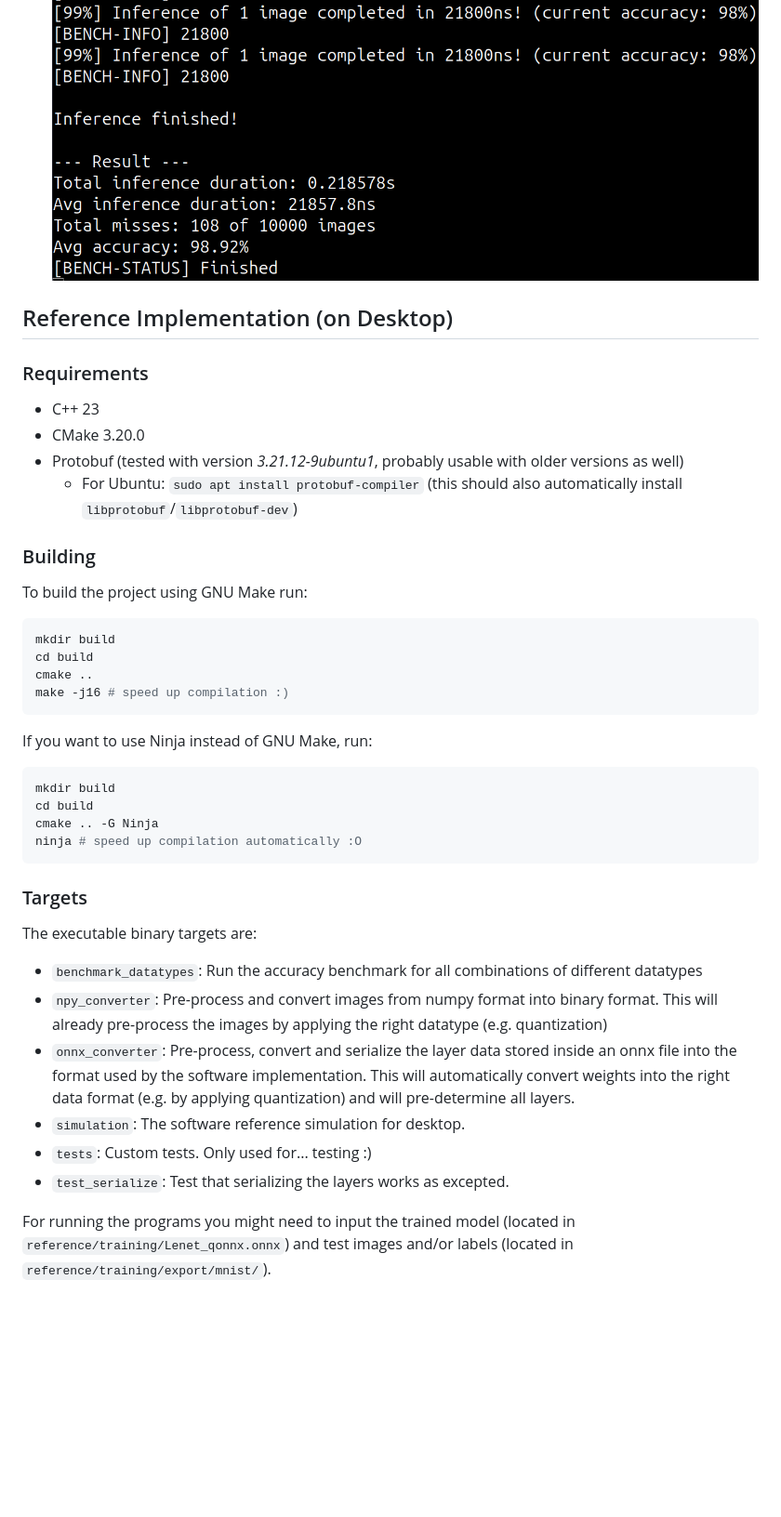
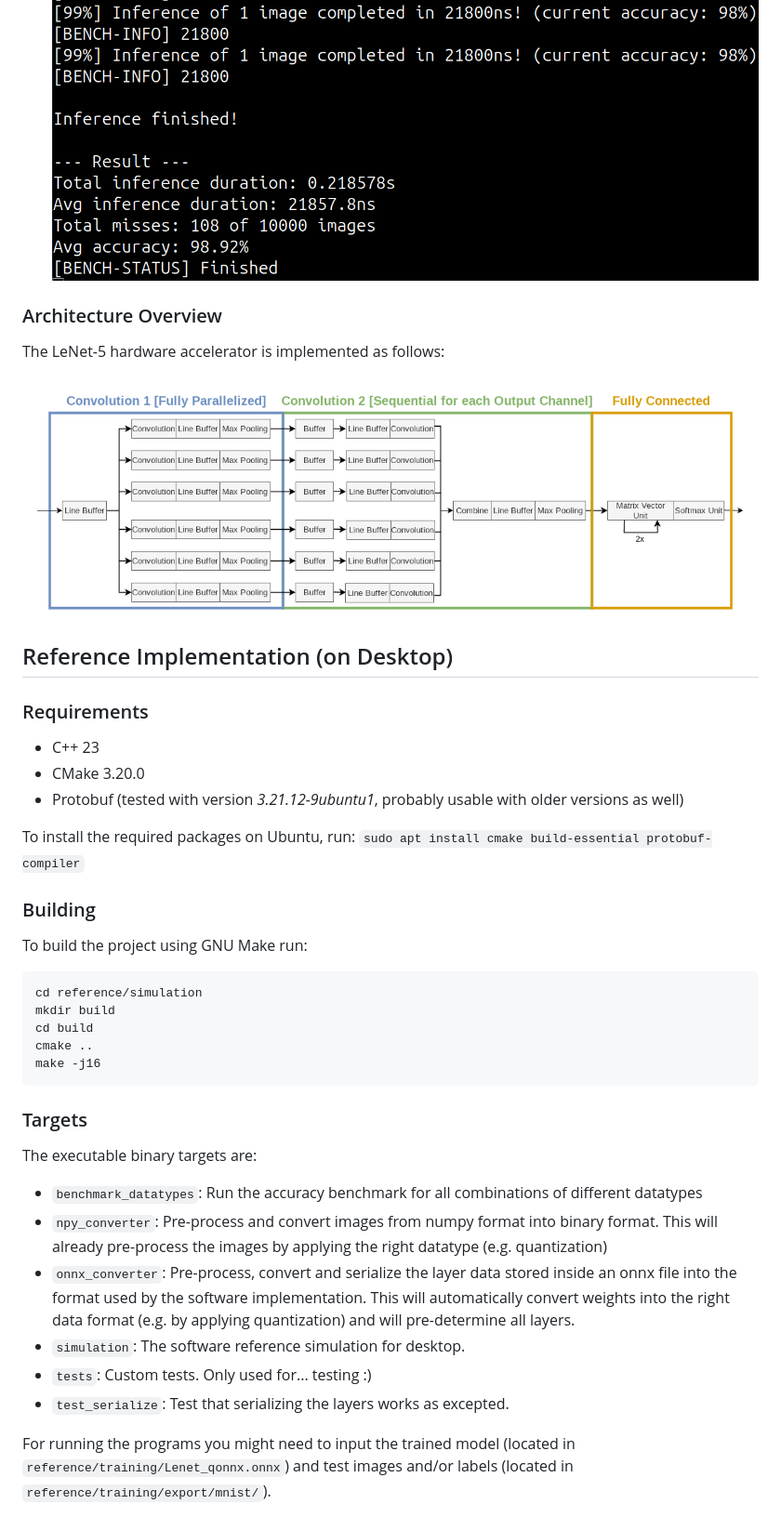
Before and after one commit to maxim-balajan/LeNet-5-FPGA-Accelerator, a Markdown page: README.md, the part around one of its changes. Shown at 93% size. Rendered like a GitHub page; pictures changed too: doc/accelerator_architecture.png (added); blank space fills up the shorter version.

Commit message:
added images and applied small fixes to readme
Former-commit-id: c90e81e8be7a4d43a5dda384035da4341193f64e

````diff
--- a/README.md
+++ b/README.md
@@ -57,44 +63,43 @@ This repository is structured as follows:
 *Example output:* \
 ![Picture of final output](./doc/final_output_example.png)
 
+### Architecture Overview
+
+The LeNet-5 hardware accelerator is implemented as follows:
+
+![Accelerator Architecture](doc/accelerator_architecture.png)
+
 ## Reference Implementation (on Desktop)
 
 ### Requirements
 
-- C++ 23
-- CMake 3.20.0
-- Protobuf (tested with version *3.21.12-9ubuntu1*, probably usable with older versions as well)
-  - For Ubuntu: `sudo apt install protobuf-compiler` (this should also automatically install `libprotobuf`/`libprotobuf-dev`)
+* C++ 23
+* CMake 3.20.0
+* Protobuf (tested with version *3.21.12-9ubuntu1*, probably usable with older versions as well)
+
+To install the required packages on Ubuntu, run: `sudo apt install cmake build-essential protobuf-compiler`
 
 ### Building
 
 To build the project using GNU Make run:
 
 ```bash
+cd reference/simulation
 mkdir build
 cd build
 cmake ..
-make -j16 # speed up compilation :)
-```
-
-If you want to use Ninja instead of GNU Make, run:
-
-```bash
-mkdir build
-cd build
-cmake .. -G Ninja
-ninja # speed up compilation automatically :O
+make -j16
 ```
 
 ### Targets
 
 The executable binary targets are:
 
-- `benchmark_datatypes`: Run the accuracy benchmark for all combinations of different datatypes
-- `npy_converter`: Pre-process and convert images from numpy format into binary format. This will already pre-process the images by applying the right datatype (e.g. quantization)
-- `onnx_converter`: Pre-process, convert and serialize the layer data stored inside an onnx file into the format used by the software implementation. This will automatically convert weights into the right data format (e.g. by applying quantization) and will pre-determine all layers.
-- `simulation`: The software reference simulation for desktop.
-- `tests`: Custom tests. Only used for... testing :)
-- `test_serialize`: Test that serializing the layers works as excepted.
+* `benchmark_datatypes`: Run the accuracy benchmark for all combinations of different datatypes
+* `npy_converter`: Pre-process and convert images from numpy format into binary format. This will already pre-process the images by applying the right datatype (e.g. quantization)
+* `onnx_converter`: Pre-process, convert and serialize the layer data stored inside an onnx file into the format used by the software implementation. This will automatically convert weights into the right data format (e.g. by applying quantization) and will pre-determine all layers.
+* `simulation`: The software reference simulation for desktop.
+* `tests`: Custom tests. Only used for... testing :)
+* `test_serialize`: Test that serializing the layers works as excepted.
 
 For running the programs you might need to input the trained model (located in `reference/training/Lenet_qonnx.onnx`) and test images and/or labels (located in `reference/training/export/mnist/`).
````
Also changed, not shown: other parts of README.md (+7 -1 lines), doc/accelerator_overview.png (added).
